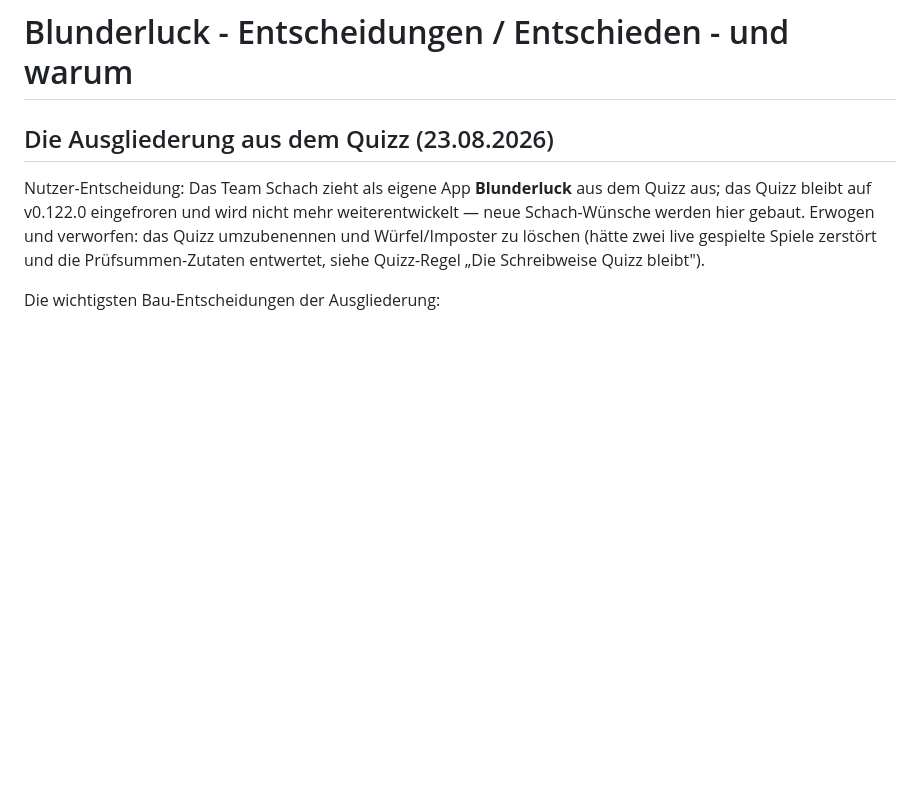
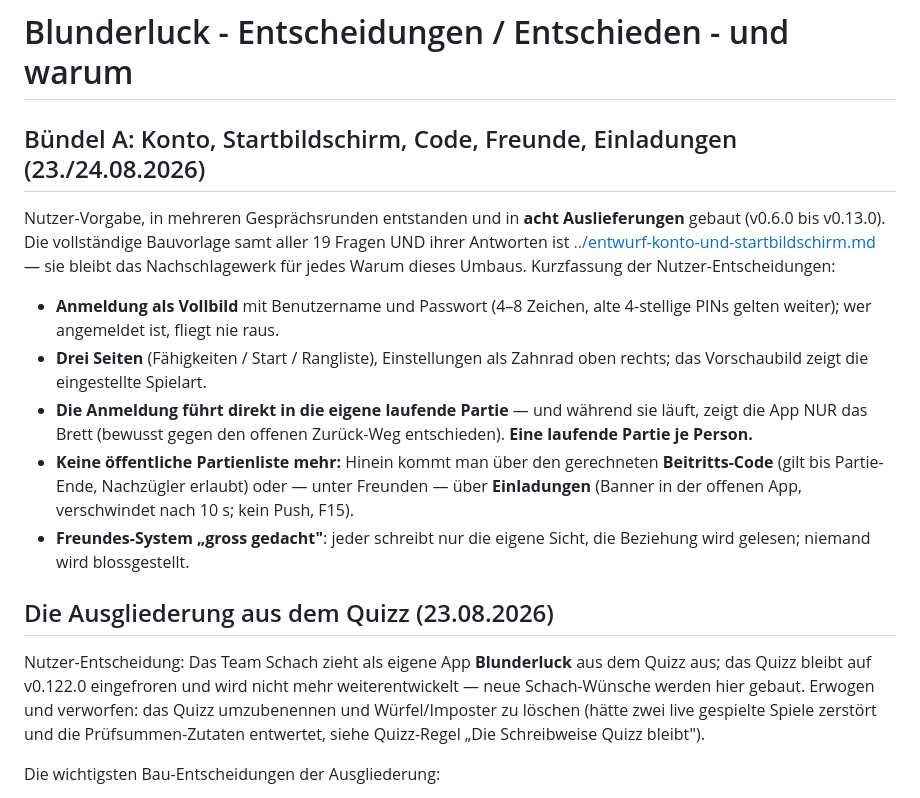
Before and after one commit to UP-Birdo/Blunderluck, a Markdown page: docs/entscheidungen/entschieden.md, the part around the change. Rendered like a GitHub page; blank space fills up the shorter version.

Commit message:
Blunderluck v0.13.0

```diff
--- a/docs/entscheidungen/entschieden.md
+++ b/docs/entscheidungen/entschieden.md
@@ -1,4 +1,27 @@
 # Blunderluck - Entscheidungen / Entschieden - und warum
+
+## Bündel A: Konto, Startbildschirm, Code, Freunde, Einladungen (23./24.08.2026)
+
+Nutzer-Vorgabe, in mehreren Gesprächsrunden entstanden und in **acht
+Auslieferungen** gebaut (v0.6.0 bis v0.13.0). Die vollständige Bauvorlage
+samt aller 19 Fragen UND ihrer Antworten ist
+[../entwurf-konto-und-startbildschirm.md](../entwurf-konto-und-startbildschirm.md)
+— sie bleibt das Nachschlagewerk für jedes Warum dieses Umbaus. Kurzfassung
+der Nutzer-Entscheidungen:
+
+- **Anmeldung als Vollbild** mit Benutzername und Passwort (4–8 Zeichen,
+  alte 4-stellige PINs gelten weiter); wer angemeldet ist, fliegt nie raus.
+- **Drei Seiten** (Fähigkeiten / Start / Rangliste), Einstellungen als
+  Zahnrad oben rechts; das Vorschaubild zeigt die eingestellte Spielart.
+- **Die Anmeldung führt direkt in die eigene laufende Partie** — und
+  während sie läuft, zeigt die App NUR das Brett (bewusst gegen den
+  offenen Zurück-Weg entschieden). **Eine laufende Partie je Person.**
+- **Keine öffentliche Partienliste mehr:** Hinein kommt man über den
+  gerechneten **Beitritts-Code** (gilt bis Partie-Ende, Nachzügler
+  erlaubt) oder — unter Freunden — über **Einladungen** (Banner in der
+  offenen App, verschwindet nach 10 s; kein Push, F15).
+- **Freundes-System „gross gedacht"**: jeder schreibt nur die eigene
+  Sicht, die Beziehung wird gelesen; niemand wird blossgestellt.
 
 ## Die Ausgliederung aus dem Quizz (23.08.2026)
 
```
Also changed, not shown: docs/entscheidungen/00-INDEX.md (+3 -0 lines).
